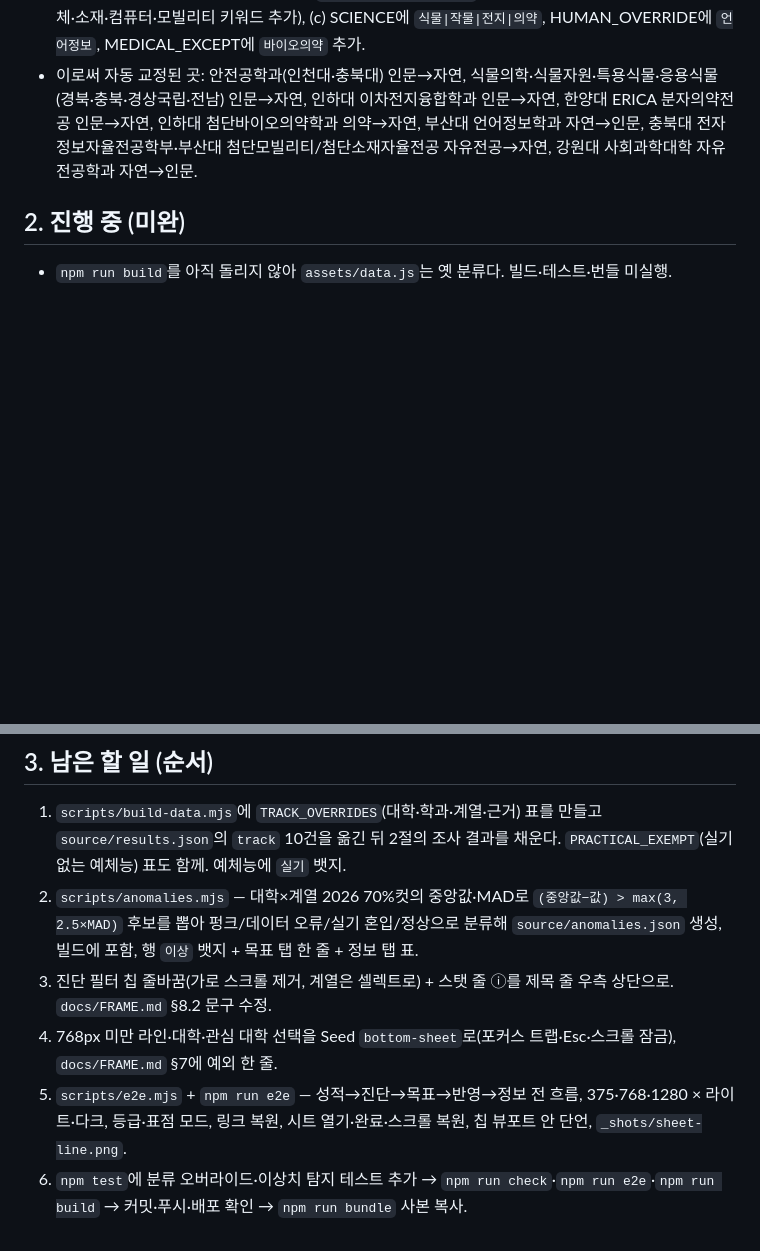
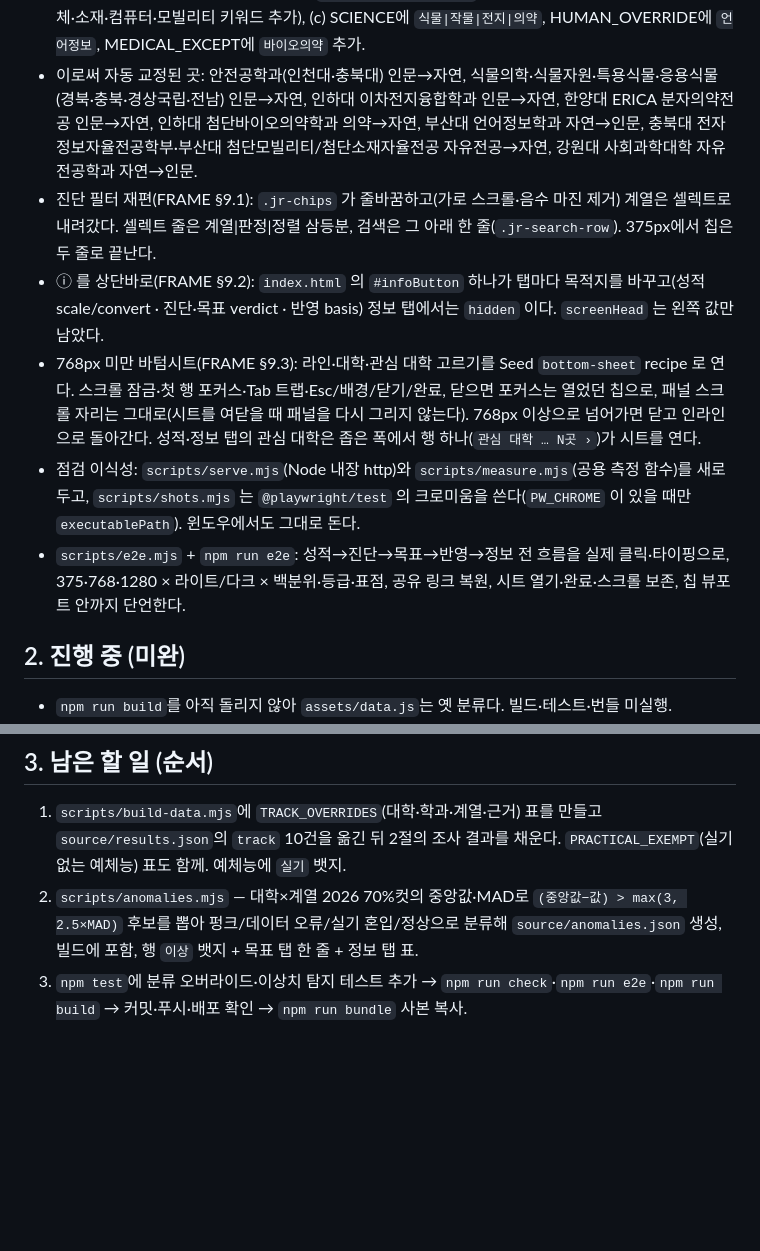
Before and after one commit to hsdc1258/jungsi-radar, a Markdown page: docs/HANDOFF.md, 2 parts joined by grey strips. Rendered like a GitHub page; blank space fills up the shorter version.

```diff
--- a/docs/HANDOFF.md
+++ b/docs/HANDOFF.md
@@ -3,6 +3,11 @@
 ## 1. 완료
 - `scripts/build-data.mjs` 계열 분류 규칙 수정: (a) `baseName`이 '전공'을 통째로 떼어 `안전공학과`가 `안학과`가 되던 버그를 고치고 끝자리 전용 `stemName`·자유전공 전용 `freeName`으로 갈랐다, (b) 자유전공 가지에서 인문·사회를 자연보다 먼저 봐 `사회과학대학 자유전공학과`가 자연으로 가지 않게 했다(전자·반도체·소재·컴퓨터·모빌리티 키워드 추가), (c) SCIENCE에 `식물|작물|전지|의약`, HUMAN_OVERRIDE에 `언어정보`, MEDICAL_EXCEPT에 `바이오의약` 추가.
 - 이로써 자동 교정된 곳: 안전공학과(인천대·충북대) 인문→자연, 식물의학·식물자원·특용식물·응용식물(경북·충북·경상국립·전남) 인문→자연, 인하대 이차전지융합학과 인문→자연, 한양대 ERICA 분자의약전공 인문→자연, 인하대 첨단바이오의약학과 의약→자연, 부산대 언어정보학과 자연→인문, 충북대 전자정보자율전공학부·부산대 첨단모빌리티/첨단소재자율전공 자유전공→자연, 강원대 사회과학대학 자유전공학과 자연→인문.
+- 진단 필터 재편(FRAME §9.1): `.jr-chips` 가 줄바꿈하고(가로 스크롤·음수 마진 제거) 계열은 셀렉트로 내려갔다. 셀렉트 줄은 계열|판정|정렬 삼등분, 검색은 그 아래 한 줄(`.jr-search-row`). 375px에서 칩은 두 줄로 끝난다.
+- ⓘ 를 상단바로(FRAME §9.2): `index.html` 의 `#infoButton` 하나가 탭마다 목적지를 바꾸고(성적 scale/convert · 진단·목표 verdict · 반영 basis) 정보 탭에서는 `hidden` 이다. `screenHead` 는 왼쪽 값만 남았다.
+- 768px 미만 바텀시트(FRAME §9.3): 라인·대학·관심 대학 고르기를 Seed `bottom-sheet` recipe 로 연다. 스크롤 잠금·첫 행 포커스·Tab 트랩·Esc/배경/닫기/완료, 닫으면 포커스는 열었던 칩으로, 패널 스크롤 자리는 그대로(시트를 여닫을 때 패널을 다시 그리지 않는다). 768px 이상으로 넘어가면 닫고 인라인으로 돌아간다. 성적·정보 탭의 관심 대학은 좁은 폭에서 행 하나(`관심 대학 … N곳 ›`)가 시트를 연다.
+- 점검 이식성: `scripts/serve.mjs`(Node 내장 http)와 `scripts/measure.mjs`(공용 측정 함수)를 새로 두고, `scripts/shots.mjs` 는 `@playwright/test` 의 크로미움을 쓴다(`PW_CHROME` 이 있을 때만 `executablePath`). 윈도우에서도 그대로 돈다.
+- `scripts/e2e.mjs` + `npm run e2e`: 성적→진단→목표→반영→정보 전 흐름을 실제 클릭·타이핑으로, 375·768·1280 × 라이트/다크 × 백분위·등급·표점, 공유 링크 복원, 시트 열기·완료·스크롤 보존, 칩 뷰포트 안까지 단언한다.
 
 ## 2. 진행 중 (미완)
 - `npm run build`를 아직 돌리지 않아 `assets/data.js`는 옛 분류다. 빌드·테스트·번들 미실행.
@@ -11,7 +16,4 @@
 ## 3. 남은 할 일 (순서)
 1. `scripts/build-data.mjs`에 `TRACK_OVERRIDES`(대학·학과·계열·근거) 표를 만들고 `source/results.json`의 `track` 10건을 옮긴 뒤 2절의 조사 결과를 채운다. `PRACTICAL_EXEMPT`(실기 없는 예체능) 표도 함께. 예체능에 `실기` 뱃지.
 2. `scripts/anomalies.mjs` — 대학×계열 2026 70%컷의 중앙값·MAD로 `(중앙값−값) > max(3, 2.5×MAD)` 후보를 뽑아 펑크/데이터 오류/실기 혼입/정상으로 분류해 `source/anomalies.json` 생성, 빌드에 포함, 행 `이상` 뱃지 + 목표 탭 한 줄 + 정보 탭 표.
-3. 진단 필터 칩 줄바꿈(가로 스크롤 제거, 계열은 셀렉트로) + 스탯 줄 ⓘ를 제목 줄 우측 상단으로. `docs/FRAME.md` §8.2 문구 수정.
-4. 768px 미만 라인·대학·관심 대학 선택을 Seed `bottom-sheet`로(포커스 트랩·Esc·스크롤 잠금), `docs/FRAME.md` §7에 예외 한 줄.
-5. `scripts/e2e.mjs` + `npm run e2e` — 성적→진단→목표→반영→정보 전 흐름, 375·768·1280 × 라이트·다크, 등급·표점 모드, 링크 복원, 시트 열기·완료·스크롤 복원, 칩 뷰포트 안 단언, `_shots/sheet-line.png`.
-6. `npm test`에 분류 오버라이드·이상치 탐지 테스트 추가 → `npm run check`·`npm run e2e`·`npm run build` → 커밋·푸시·배포 확인 → `npm run bundle` 사본 복사.
+3. `npm test`에 분류 오버라이드·이상치 탐지 테스트 추가 → `npm run check`·`npm run e2e`·`npm run build` → 커밋·푸시·배포 확인 → `npm run bundle` 사본 복사.
```
Also changed, not shown: README.md (+12 -1 lines).
